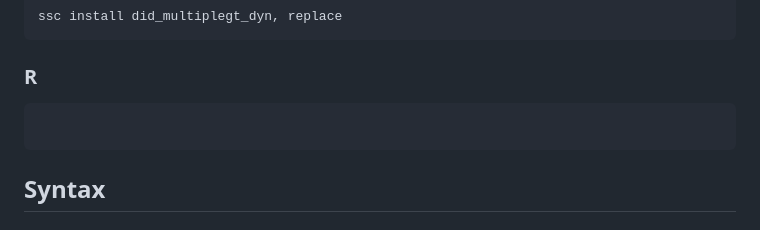
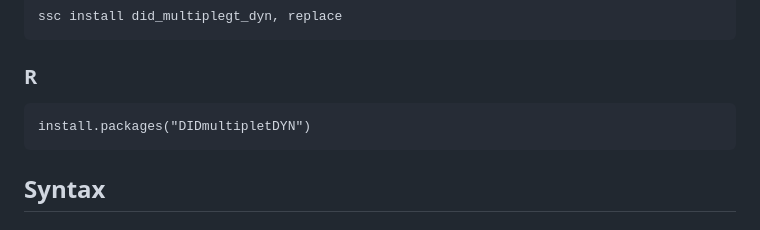
Before and after one commit to chaisemartinPackages/did_multiplegt_dyn, a Markdown page: README.md, the part around the change. Drawn GitHub-style.

````diff
--- a/README.md
+++ b/README.md
@@ -19,6 +19,7 @@ ssc install did_multiplegt_dyn, replace
 
 ### R
 ```s
+install.packages("DIDmultipletDYN")
 ```
 
 ## Syntax
````
